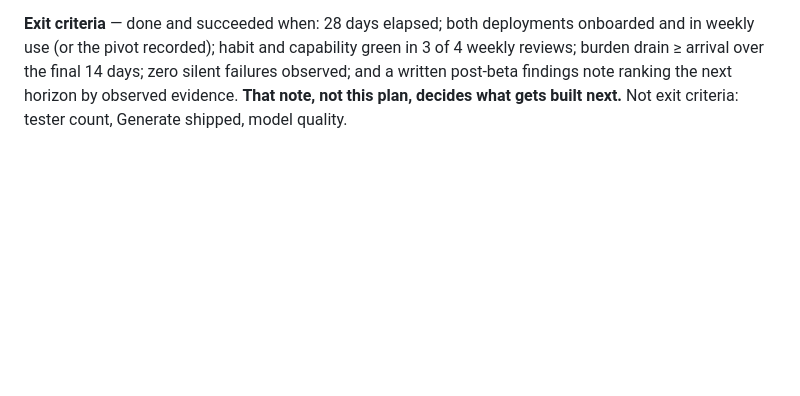
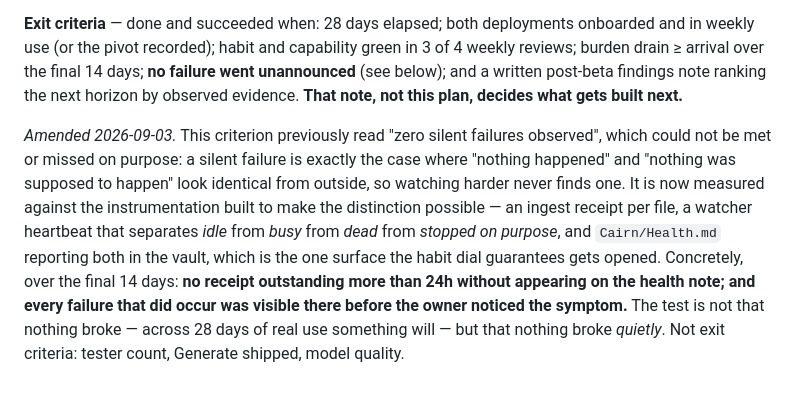
Before and after one commit to jk-maxwell/cairn, a Markdown page: docs/BETA.md, the part around the change. Rendered like a GitHub page; blank space fills up the shorter version.

Commit message:
Make the silent-failure exit criterion something the beta can actually fail
"Zero silent failures observed" could be neither met nor missed on purpose.
Now that receipts, the heartbeat and Cairn/Health.md exist, the criterion
can name what it actually measures: no receipt outstanding more than 24h
without appearing on the health note, and every failure that did occur
visible there before the owner noticed the symptom. Not that nothing broke
-- across 28 days something will -- but that nothing broke quietly.

Co-Authored-By: Claude Opus 5 (1M context) <noreply@anthropic.com>

```diff
--- a/docs/BETA.md
+++ b/docs/BETA.md
@@ -175,8 +175,22 @@ The dials are already ratified and instrumented; the beta adopts them:
 
 **Exit criteria** — done and succeeded when: 28 days elapsed; both deployments
 onboarded and in weekly use (or the pivot recorded); habit and capability green
-in 3 of 4 weekly reviews; burden drain ≥ arrival over the final 14 days; zero
-silent failures observed; and a written post-beta findings note ranking the
-next horizon by observed evidence. **That note, not this plan, decides what
-gets built next.** Not exit criteria: tester count, Generate shipped, model
+in 3 of 4 weekly reviews; burden drain ≥ arrival over the final 14 days; **no
+failure went unannounced** (see below); and a written post-beta findings note
+ranking the next horizon by observed evidence. **That note, not this plan, decides what
+gets built next.**
+
+*Amended 2026-09-03.* This criterion previously read "zero silent failures
+observed", which could not be met or missed on purpose: a silent failure is
+exactly the case where "nothing happened" and "nothing was supposed to happen"
+look identical from outside, so watching harder never finds one. It is now
+measured against the instrumentation built to make the distinction possible —
+an ingest receipt per file, a watcher heartbeat that separates *idle* from
+*busy* from *dead* from *stopped on purpose*, and `Cairn/Health.md` reporting
+both in the vault, which is the one surface the habit dial guarantees gets
+opened. Concretely, over the final 14 days: **no receipt outstanding more than
+24h without appearing on the health note; and every failure that did occur was
+visible there before the owner noticed the symptom.** The test is not that
+nothing broke — across 28 days of real use something will — but that nothing
+broke *quietly*. Not exit criteria: tester count, Generate shipped, model
 quality.
```
